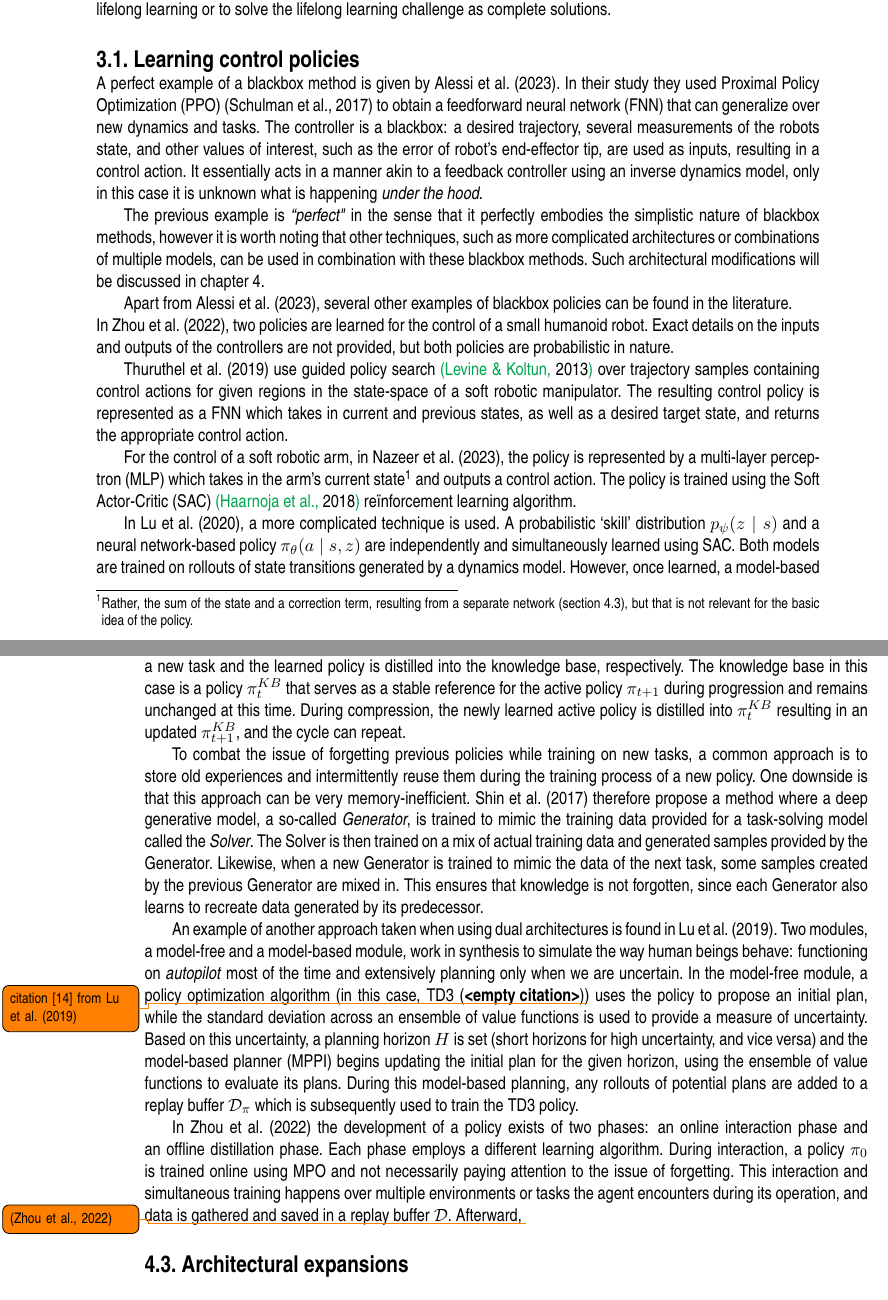
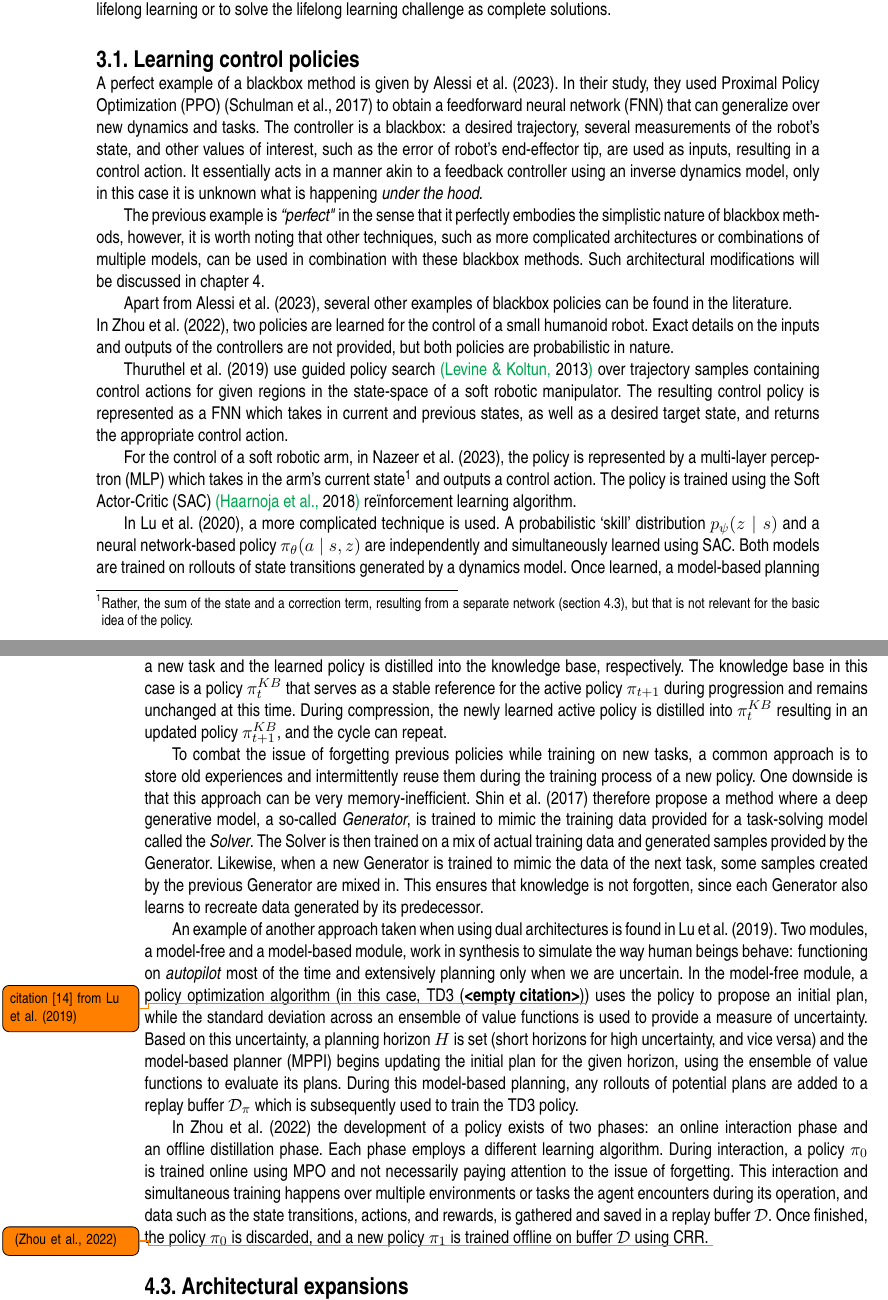
Before and after one commit to Evert-DV/Msc-Lifelong-Learning, a LaTeX thesis (reports/literature-study.tex, which reads reports/Literature study/architectures.tex, reports/Literature study/blackbox.tex): two parts of pages 9 and 14 of 22, joined at a grey line, cut so that both start at the same text. Compiled offline with pdfLaTeX.

Commit message:
grammar and spell check ch 3 + 4

```diff
--- a/reports/Literature study/architectures.tex
+++ b/reports/Literature study/architectures.tex
@@ -22,12 +22,12 @@ In \textcite{Wang2022}, a knowledge base stores potentially infinite sets of par
 
-\textcite{Schwarz2018} utilize an architecture consisting of two modules, which they name the knowledge base and the active column.\ During two alternating phases, progression and compression, the active column learns a new task and the learned policy is distilled into the knowledge base, respectively.\ The knowledge base in this case is a policy $\pi_{t}^{KB}$ that serves as a stable reference for the active policy $\pi_{t+1}$ during progression and remains unchanged at this time.\ During compression, the newly learned active policy is distilled into $\pi_{t}^{KB}$ resulting in an updated $\pi_{t+1}^{KB}$, and the cycle can repeat.
+\textcite{Schwarz2018} utilize an architecture consisting of two modules, which they name the knowledge base and the active column.\ During two alternating phases, progression and compression, the active column learns a new task and the learned policy is distilled into the knowledge base, respectively.\ The knowledge base in this case is a policy $\pi_{t}^{KB}$ that serves as a stable reference for the active policy $\pi_{t+1}$ during progression and remains unchanged at this time.\ During compression, the newly learned active policy is distilled into $\pi_{t}^{KB}$ resulting in an updated policy $\pi_{t+1}^{KB}$, and the cycle can repeat.
 
 To combat the issue of forgetting previous policies while training on new tasks, a common approach is to store old experiences and intermittently reuse them during the training process of a new policy.\ One downside is that this approach can be very memory-inefficient.\ \textcite{Shin2017} therefore propose a method where a deep generative model, a so-called \emph{Generator}, is trained to mimic the training data provided for a task-solving model called the \emph{Solver}.\ The Solver is then trained on a mix of actual training data and generated samples provided by the Generator.\ Likewise, when a new Generator is trained to mimic the data of the next task, some samples created by the previous Generator are mixed in.\ This ensures that knowledge is not forgotten, since each Generator also learns to recreate data generated by its predecessor.
 
 An example of another approach taken when using dual architectures is found in \textcite{Lu2019}.\ Two modules, a model-free and a model-based module, work in synthesis to simulate the way human beings behave: functioning on \emph{autopilot} most of the time and extensively planning only when we are uncertain.\ In the model-free module, a policy optimization algorithm (in this case, TD3~\cite{}\todo{citation [14] from \textcite{Lu2019}}) uses the policy to propose an initial plan, while the standard deviation across an ensemble of value functions is used to provide a measure of uncertainty.\ Based on this uncertainty, a planning horizon $H$ is set (short horizons for high uncertainty, and vice versa) and the model-based planner (MPPI) begins updating the initial plan for the given horizon, using the ensemble of value functions to evaluate its plans.\ During this model-based planning, any rollouts of potential plans are added to a replay buffer $\mathcal{D}_{\pi}$ which is subsequently used to train the TD3 policy.
 
-In \textcite{Zhou2022} the development of a policy exists of two phases: an online interaction phase and an offline distillation phase.\ Each phase employs a different learning algorithm.\ During interaction, a policy $\pi_0$ is trained online using MPO and not necessarily paying attention to the issue of forgetting.\ This interaction and simultaneous training happens over multiple environments or tasks the agent encounters during its operation, and data is gathered and saved in a replay buffer $\mathcal{D}$.\ Afterward,
-\todo{\cite{Zhou2022}} % TODO: Forgetting and imbalance in Robot LL with off-policy data
+In \textcite{Zhou2022} the development of a policy exists of two phases: an online interaction phase and an offline distillation phase.\ Each phase employs a different learning algorithm.\ During interaction, a policy $\pi_0$ is trained online using MPO and not necessarily paying attention to the issue of forgetting.\ This interaction and simultaneous training happens over multiple environments or tasks the agent encounters during its operation, and data such as the state transitions, actions, and rewards, is gathered and saved in a replay buffer $\mathcal{D}$.\ Once finished, the policy $\pi_0$ is discarded, and a new policy $\pi_1$ is trained offline on buffer $\mathcal{D}$ using CRR.\
+\todo{~\cite{Zhou2022}} % TODO: Forgetting and imbalance in Robot LL with off-policy data
 
 
 \section{Architectural expansions}\label{sec:expansions}
--- a/reports/Literature study/blackbox.tex
+++ b/reports/Literature study/blackbox.tex
@@ -5,9 +5,9 @@ In this chapter, an overview is provided of how blackbox methods can be used as
 
 
 \section{Learning control policies}\label{sec:policies}
-A perfect example of a blackbox method is given by~\textcite{Alessi2023}.\ In their study they used Proximal Policy Optimization (PPO)~\cite{Schulman2017} to obtain a feedforward neural network (FNN) that can generalize over new dynamics and tasks.\ The controller is a blackbox: a desired trajectory, several measurements of the robots state, and other values of interest, such as the error of robot's end-effector tip, are used as inputs, resulting in a control action.\ It essentially acts in a manner akin to a feedback controller using an inverse dynamics model, only in this case it is unknown what is happening \emph{under the hood}.
+A perfect example of a blackbox method is given by~\textcite{Alessi2023}.\ In their study, they used Proximal Policy Optimization (PPO)~\cite{Schulman2017} to obtain a feedforward neural network (FNN) that can generalize over new dynamics and tasks.\ The controller is a blackbox: a desired trajectory, several measurements of the robot's state, and other values of interest, such as the error of robot's end-effector tip, are used as inputs, resulting in a control action.\ It essentially acts in a manner akin to a feedback controller using an inverse dynamics model, only in this case it is unknown what is happening \emph{under the hood}.
 
-The previous example is \emph{``perfect"} in the sense that it perfectly embodies the simplistic nature of blackbox methods, however it is worth noting that other techniques, such as more complicated architectures or combinations of multiple models, can be used in combination with these blackbox methods.\ Such architectural modifications will be discussed in \autoref{ch:architecture}.
+The previous example is \emph{``perfect"} in the sense that it perfectly embodies the simplistic nature of blackbox methods, however, it is worth noting that other techniques, such as more complicated architectures or combinations of multiple models, can be used in combination with these blackbox methods.\ Such architectural modifications will be discussed in \autoref{ch:architecture}.
 
 Apart from \textcite{Alessi2023}, several other examples of blackbox policies can be found in the literature.\\
 In \textcite{Zhou2022}, two policies are learned for the control of a small humanoid robot.\ Exact details on the inputs and outputs of the controllers are not provided, but both policies are probabilistic in nature. %, having the form $\pi(a\mid s)$. % TODO: extend
@@ -16,7 +16,7 @@ In \textcite{Zhou2022}, two policies are learned for the control of a small huma
 
 For the control of a soft robotic arm, in \textcite{Nazeer2023}, the policy is represented by a multi-layer perceptron (MLP) which takes in the arm's current state\footnote{Rather, the sum of the state and a correction term, resulting from a separate network (\autoref{sec:expansions}), but that is not relevant for the basic idea of the policy.} and outputs a control action.\ The policy is trained using the Soft Actor-Critic (SAC)~\added{\protect\cite{Haarnoja2018}} reïnforcement learning algorithm.
 
-In \textcite{Lu2020}, a more complicated technique is used.\ A probabilistic `skill' distribution $p_{\psi}(z\mid s)$ and a neural network-based policy $\pi_{\theta}(a\mid s, z)$ are independently and simultaneously learned using SAC.\ Both models are trained on rollouts of state transitions generated by a dynamics model.\ However, once learned, a model-based planning algorithm called Model Path Predictive Integral (MPPI)~\added{\protect\cite{Williams2015}} is used to find the optimal skill sequence in the skill distribution $p_{\psi}$, resulting in executable actions through the policy $\pi_{\theta}$.
+In \textcite{Lu2020}, a more complicated technique is used.\ A probabilistic `skill' distribution $p_{\psi}(z\mid s)$ and a neural network-based policy $\pi_{\theta}(a\mid s, z)$ are independently and simultaneously learned using SAC.\ Both models are trained on rollouts of state transitions generated by a dynamics model.\ Once learned, a model-based planning algorithm called Model Path Predictive Integral (MPPI)~\added{\protect\cite{Williams2015}} is used to find the optimal skill sequence in the skill distribution $p_{\psi}$, resulting in executable actions through the policy $\pi_{\theta}$.
 
 
 \section{Learning the dynamic model}\label{sec:DM}
```
Also changed, not shown: reports/out/literature-study.pdf, reports/Literature study/architectures.tex (6 more changed lines), reports/Literature study/blackbox.tex (12 more changed lines).
